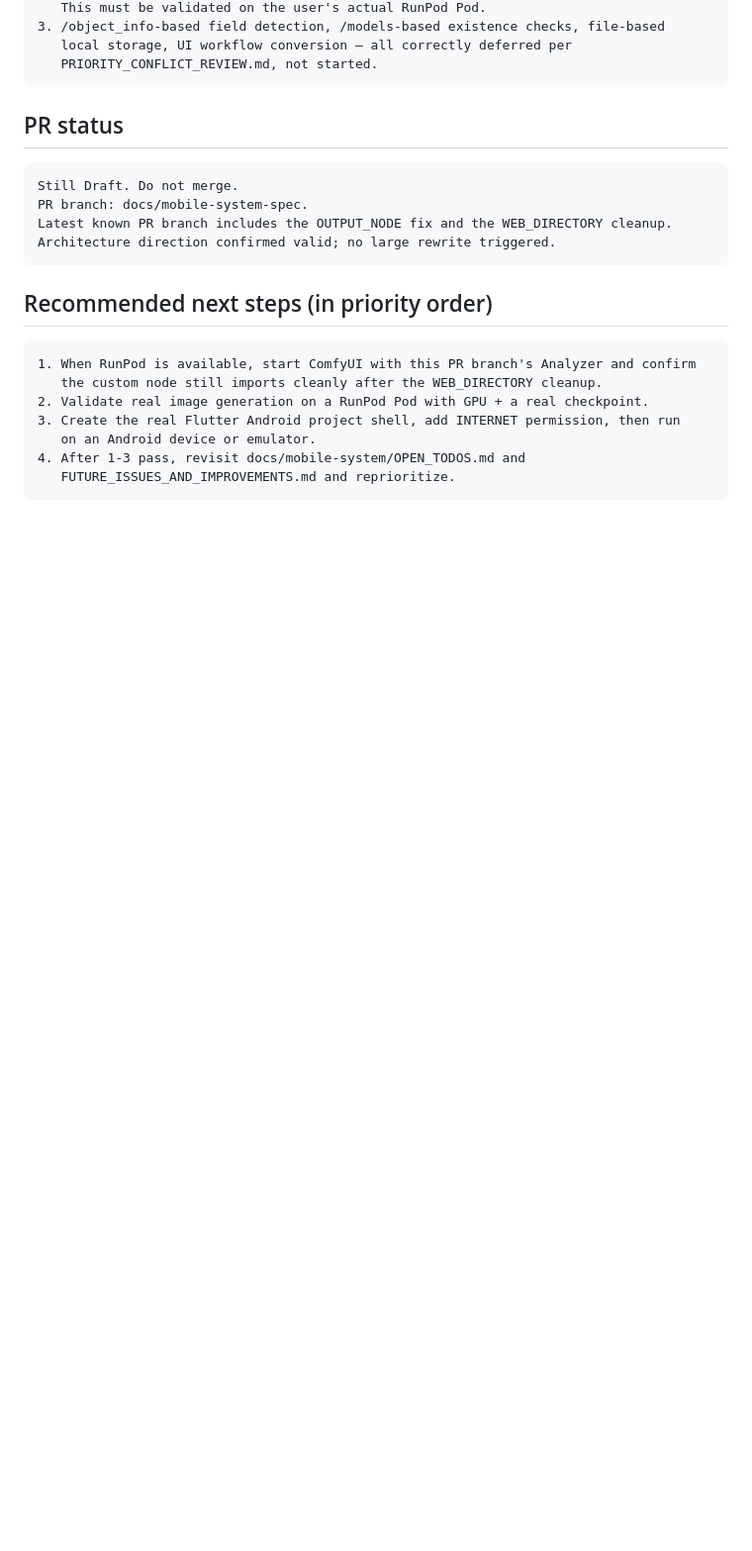
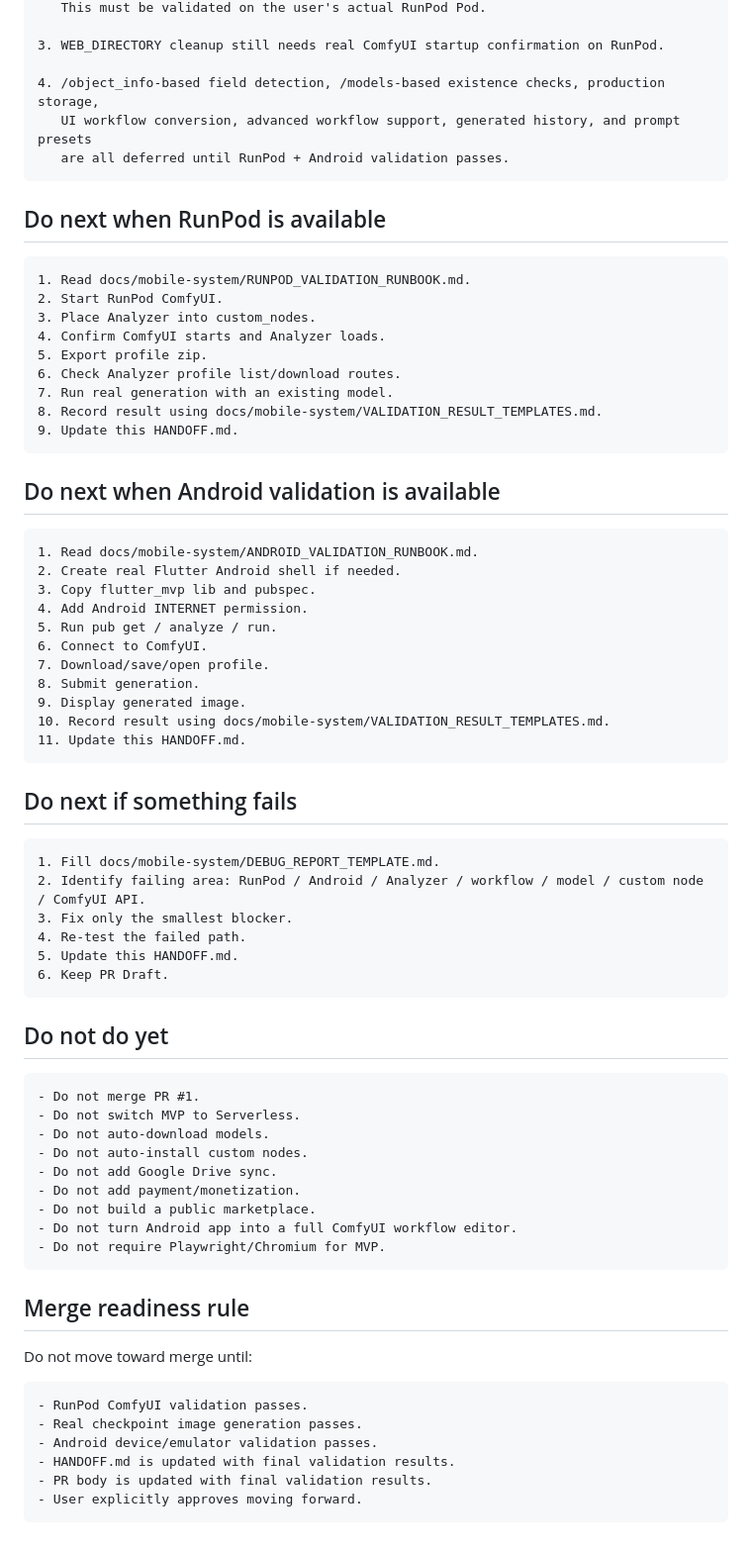
Before and after one commit to popchami/comfyui-mobile-system, a Markdown page: docs/mobile-system/HANDOFF.md, the part around one of its changes. Shown at 99% size. Drawn GitHub-style; blank space fills up the shorter version.

Commit message:
Update handoff after smartphone-only prep completion

````diff
--- a/docs/mobile-system/HANDOFF.md
+++ b/docs/mobile-system/HANDOFF.md
@@ -136,26 +151,76 @@ Runtime note: this cleanup was not revalidated in a live ComfyUI environment in
    This must be validated on the user's actual RunPod Pod.
-3. /object_info-based field detection, /models-based existence checks, file-based
-   local storage, UI workflow conversion — all correctly deferred per
-   PRIORITY_CONFLICT_REVIEW.md, not started.
+
+3. WEB_DIRECTORY cleanup still needs real ComfyUI startup confirmation on RunPod.
+
+4. /object_info-based field detection, /models-based existence checks, production storage,
+   UI workflow conversion, advanced workflow support, generated history, and prompt presets
+   are all deferred until RunPod + Android validation passes.
 ```
 
-## PR status
+## Do next when RunPod is available
 
 ```text
-Still Draft. Do not merge.
-PR branch: docs/mobile-system-spec.
-Latest known PR branch includes the OUTPUT_NODE fix and the WEB_DIRECTORY cleanup.
-Architecture direction confirmed valid; no large rewrite triggered.
+1. Read docs/mobile-system/RUNPOD_VALIDATION_RUNBOOK.md.
+2. Start RunPod ComfyUI.
+3. Place Analyzer into custom_nodes.
+4. Confirm ComfyUI starts and Analyzer loads.
+5. Export profile zip.
+6. Check Analyzer profile list/download routes.
+7. Run real generation with an existing model.
+8. Record result using docs/mobile-system/VALIDATION_RESULT_TEMPLATES.md.
+9. Update this HANDOFF.md.
 ```
 
-## Recommended next steps (in priority order)
+## Do next when Android validation is available
 
 ```text
-1. When RunPod is available, start ComfyUI with this PR branch's Analyzer and confirm
-   the custom node still imports cleanly after the WEB_DIRECTORY cleanup.
-2. Validate real image generation on a RunPod Pod with GPU + a real checkpoint.
-3. Create the real Flutter Android project shell, add INTERNET permission, then run
-   on an Android device or emulator.
-4. After 1-3 pass, revisit docs/mobile-system/OPEN_TODOS.md and
-   FUTURE_ISSUES_AND_IMPROVEMENTS.md and reprioritize.
+1. Read docs/mobile-system/ANDROID_VALIDATION_RUNBOOK.md.
+2. Create real Flutter Android shell if needed.
+3. Copy flutter_mvp lib and pubspec.
+4. Add Android INTERNET permission.
+5. Run pub get / analyze / run.
+6. Connect to ComfyUI.
+7. Download/save/open profile.
+8. Submit generation.
+9. Display generated image.
+10. Record result using docs/mobile-system/VALIDATION_RESULT_TEMPLATES.md.
+11. Update this HANDOFF.md.
 ```
+
+## Do next if something fails
+
+```text
+1. Fill docs/mobile-system/DEBUG_REPORT_TEMPLATE.md.
+2. Identify failing area: RunPod / Android / Analyzer / workflow / model / custom node / ComfyUI API.
+3. Fix only the smallest blocker.
+4. Re-test the failed path.
+5. Update this HANDOFF.md.
+6. Keep PR Draft.
+```
+
+## Do not do yet
+
+```text
+- Do not merge PR #1.
+- Do not switch MVP to Serverless.
+- Do not auto-download models.
+- Do not auto-install custom nodes.
+- Do not add Google Drive sync.
+- Do not add payment/monetization.
+- Do not build a public marketplace.
+- Do not turn Android app into a full ComfyUI workflow editor.
+- Do not require Playwright/Chromium for MVP.
+```
+
+## Merge readiness rule
+
+Do not move toward merge until:
+
+```text
+- RunPod ComfyUI validation passes.
+- Real checkpoint image generation passes.
+- Android device/emulator validation passes.
+- HANDOFF.md is updated with final validation results.
+- PR body is updated with final validation results.
+- User explicitly approves moving forward.
+```
````
Also changed, not shown: other parts of docs/mobile-system/HANDOFF.md (+94 -79 lines).
